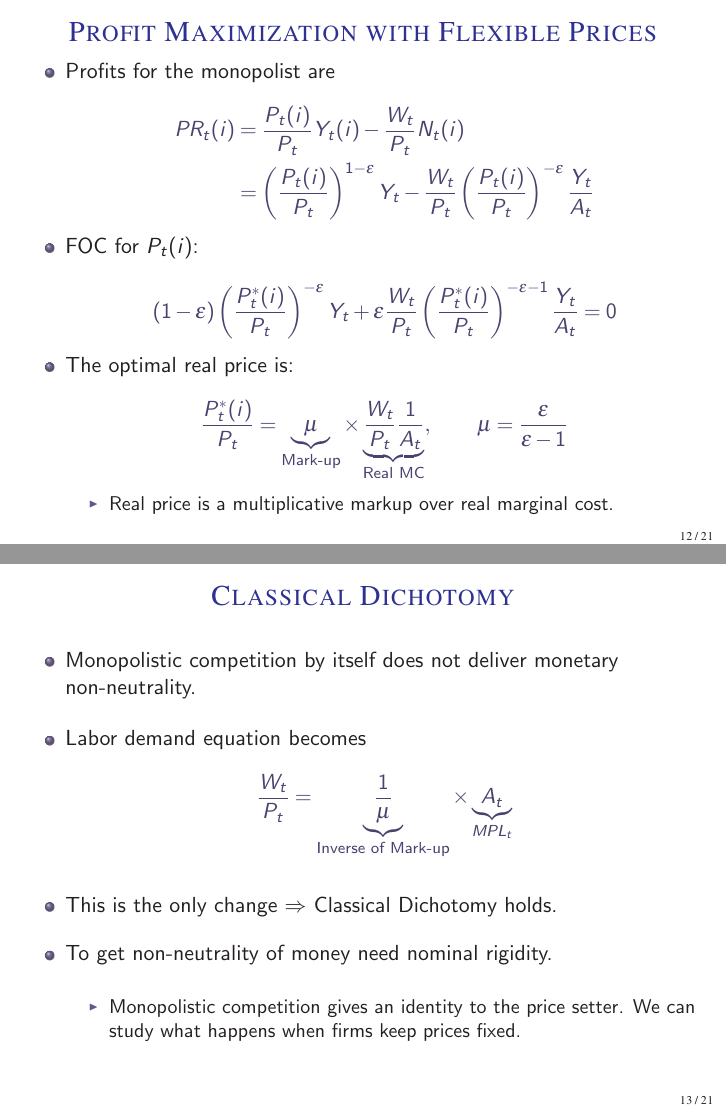
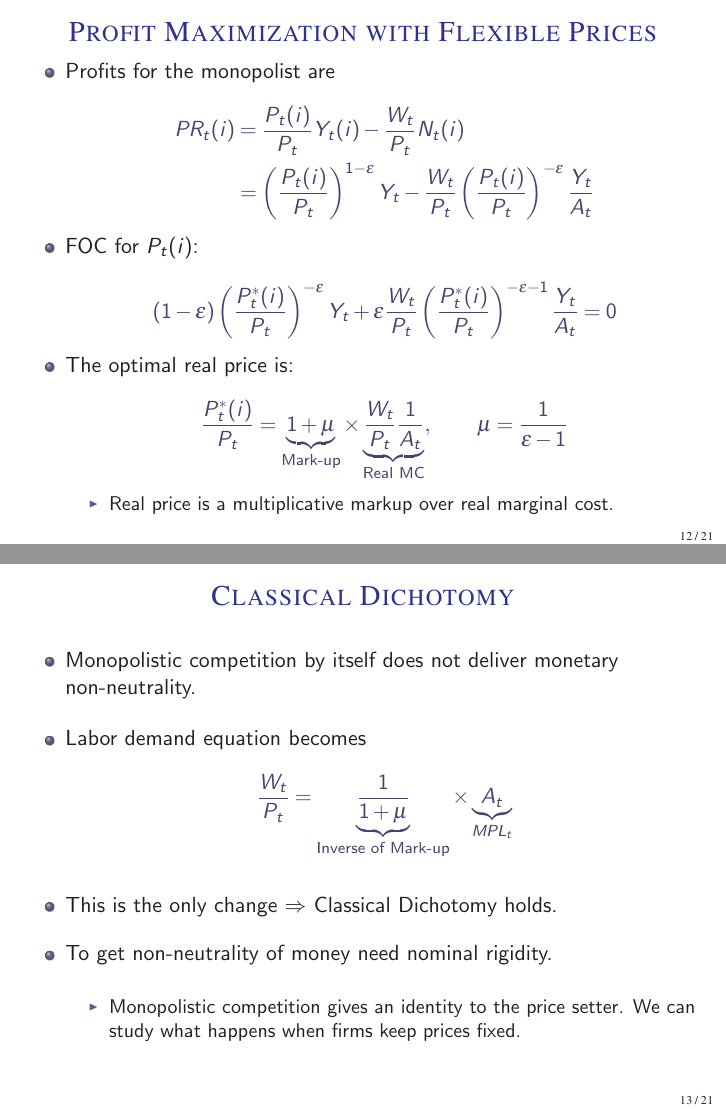
Before and after one commit to johanneswieland/210C, LaTeX slides (Slides/6 - Monopolistic Competition and Sticky Prices/Monopolistic Competition and Sticky Prices.tex): pages 16 and 17 of 26, joined at a grey line. The pictures show the PDF file Slides/6 - Monopolistic Competition and Sticky Prices/Monopolistic Competition and Sticky Prices.pdf that the author committed with the source.

Commit message:
consistent notation for mark-up

```diff
--- a/Slides/6 - Monopolistic Competition and Sticky Prices/Monopolistic Competition and Sticky Prices.tex
+++ b/Slides/6 - Monopolistic Competition and Sticky Prices/Monopolistic Competition and Sticky Prices.tex
@@ -309,7 +309,7 @@ intermediates $i$, CES production fn over continuum of goods.
 	\end{align*}
 	\item The optimal real price is:
 	\begin{align*}
-		\frac{P_t^*(i)}{ P_t} = \underbrace{\mu}_{\text{Mark-up}} \times \underbrace{\frac{W_t}{P_t}\frac{1}{A_t}}_{\text{Real MC}},\qquad \mu = \frac{\epsilon}{\epsilon-1}
+		\frac{P_t^*(i)}{ P_t} = \underbrace{1+\mu}_{\text{Mark-up}} \times \underbrace{\frac{W_t}{P_t}\frac{1}{A_t}}_{\text{Real MC}},\qquad \mu = \frac{1}{\epsilon-1}
 	\end{align*}
 	\begin{itemize}
 		\item Real price is a multiplicative markup over real marginal cost.
@@ -328,7 +328,7 @@ intermediates $i$, CES production fn over continuum of goods.
 	\item Monopolistic competition by itself does not deliver monetary non-neutrality.
 	\item Labor demand equation becomes
 	\begin{align*}
-		 \frac{W_t}{P_t} = \underbrace{\frac{1}{\mu}}_{\text{Inverse of Mark-up}} \times \underbrace{A_t}_{MPL_t}
+		 \frac{W_t}{P_t} = \underbrace{\frac{1}{1+\mu}}_{\text{Inverse of Mark-up}} \times \underbrace{A_t}_{MPL_t}
 	\end{align*}
 	\item This is the only change $\Rightarrow$ Classical Dichotomy holds.
 	\item To get non-neutrality of money need nominal rigidity.
```
Also changed, not shown: Slides/6 - Monopolistic Competition and Sticky Prices/Monopolistic Competition and Sticky Prices.pdf.
